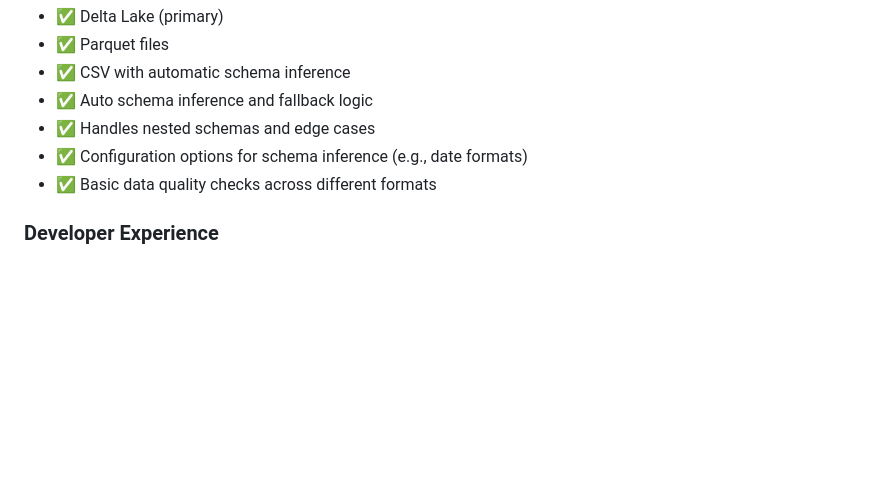
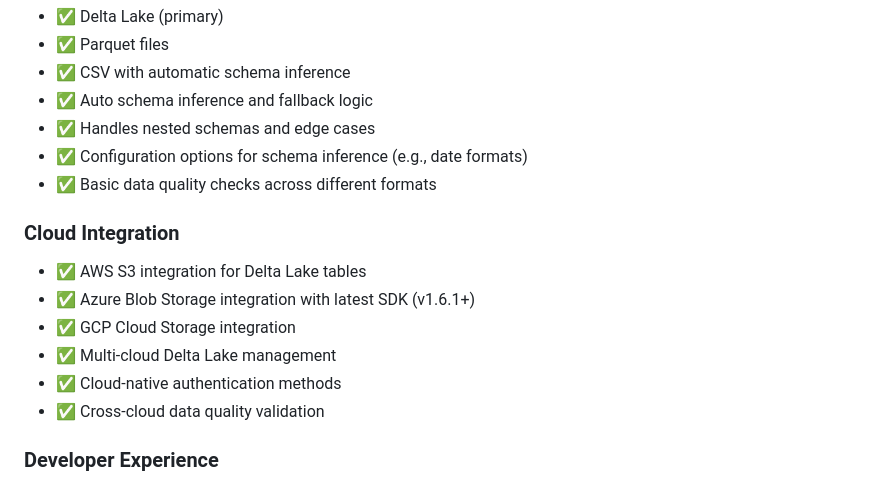
Before and after one commit to Nessi-datatool/nessi, a Markdown page: REQUIREMENTS.md, the part around the change. GitHub-like rendering; blank space fills up the shorter version.

```diff
--- a/REQUIREMENTS.md
+++ b/REQUIREMENTS.md
@@ -112,6 +112,14 @@ Nessi.dev is a data quality and Delta Lake management tool with a Go-first archi
 - ✅ Configuration options for schema inference (e.g., date formats)
 - ✅ Basic data quality checks across different formats
 
+### Cloud Integration
+- ✅ AWS S3 integration for Delta Lake tables
+- ✅ Azure Blob Storage integration with latest SDK (v1.6.1+)
+- ✅ GCP Cloud Storage integration
+- ✅ Multi-cloud Delta Lake management
+- ✅ Cloud-native authentication methods
+- ✅ Cross-cloud data quality validation
+
 ### Developer Experience
 - ✅ CLI-first with one-line validation commands
 - ✅ Batch processing scripts
```
Also changed, not shown: IMPLEMENTATION.md (+132 -0 lines).
